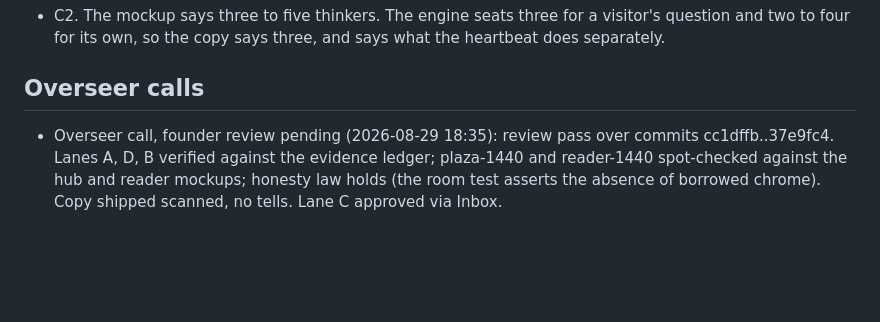
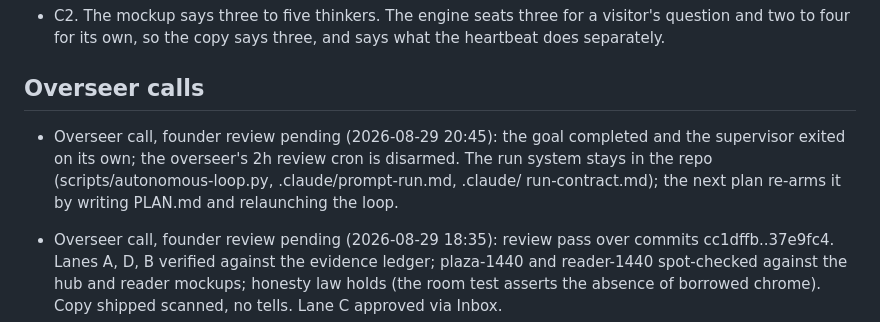
Before and after one commit to Whale02/agora, a Markdown page: PROGRESS.md, the part around the change. Rendered like a GitHub page; blank space fills up the shorter version.

Commit message:
Ledger: run retired, overseer cron disarmed
Co-Authored-By: Claude Fable 5 <noreply@anthropic.com>

Claude-Session: https://claude.ai/code/session_01ELBEy3aF4qcV9tQ7mZR9mN

```diff
--- a/PROGRESS.md
+++ b/PROGRESS.md
@@ -461,6 +461,11 @@ C1 and C2, the composer:
 
 ## Overseer calls
 
+- Overseer call, founder review pending (2026-08-29 20:45): the goal completed and the
+  supervisor exited on its own; the overseer's 2h review cron is disarmed. The run system
+  stays in the repo (scripts/autonomous-loop.py, .claude/prompt-run.md, .claude/
+  run-contract.md); the next plan re-arms it by writing PLAN.md and relaunching the loop.
+
 - Overseer call, founder review pending (2026-08-29 18:35): review pass over commits
   cc1dffb..37e9fc4. Lanes A, D, B verified against the evidence ledger; plaza-1440 and
   reader-1440 spot-checked against the hub and reader mockups; honesty law holds (the
```
